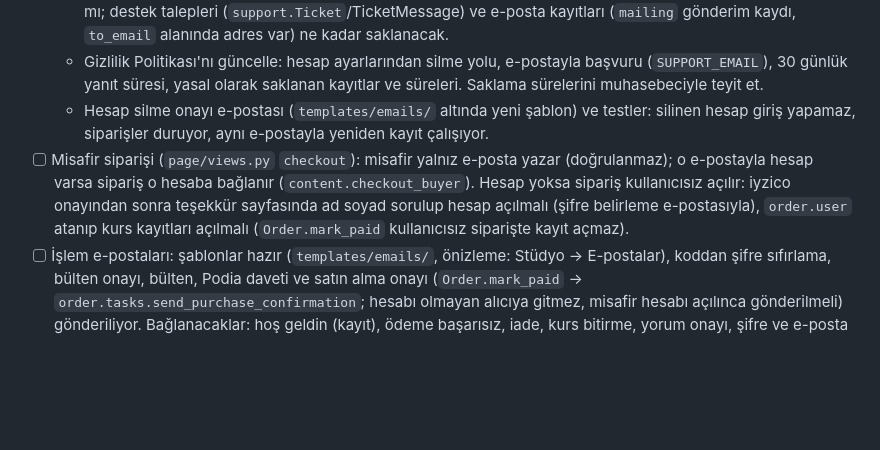
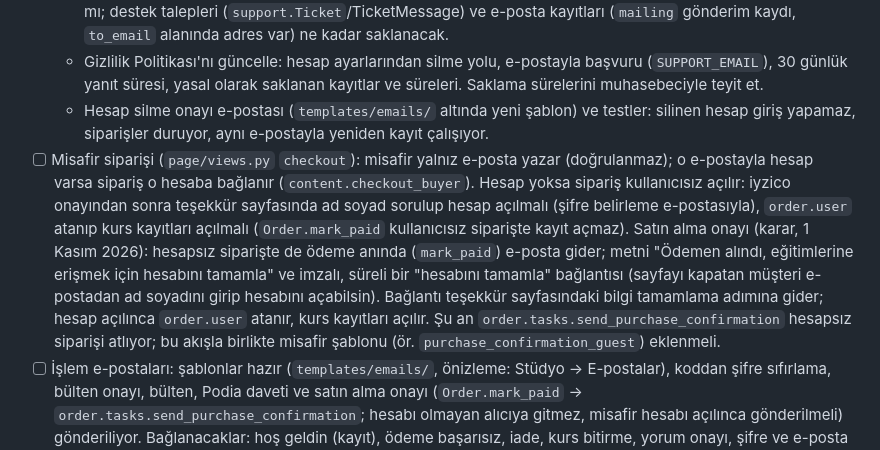
Before and after one commit to hakanyalcinkaya/hakanyalcinkaya_com, a Markdown page: TODO.md, the part around the change. Rendered like a GitHub page; blank space fills up the shorter version.

Commit message:
TODO: guest purchase confirmation decision (email at payment with signed complete-your-account link)

```diff
--- a/TODO.md
+++ b/TODO.md
@@ -33,7 +33,7 @@ Sonraya bırakılan işler, yayın önceliğine göre. Tamamlananı listeden ç
   - Karar verilecekler: kurs yorumları (`course` Review, `SET_NULL`) silinsin mi yoksa "Silinmiş üye" adıyla kalsın mı; destek talepleri (`support.Ticket`/TicketMessage) ve e-posta kayıtları (`mailing` gönderim kaydı, `to_email` alanında adres var) ne kadar saklanacak.
   - Gizlilik Politikası'nı güncelle: hesap ayarlarından silme yolu, e-postayla başvuru (`SUPPORT_EMAIL`), 30 günlük yanıt süresi, yasal olarak saklanan kayıtlar ve süreleri. Saklama sürelerini muhasebeciyle teyit et.
   - Hesap silme onayı e-postası (`templates/emails/` altında yeni şablon) ve testler: silinen hesap giriş yapamaz, siparişler duruyor, aynı e-postayla yeniden kayıt çalışıyor.
-- [ ] Misafir siparişi (`page/views.py` `checkout`): misafir yalnız e-posta yazar (doğrulanmaz); o e-postayla hesap varsa sipariş o hesaba bağlanır (`content.checkout_buyer`). Hesap yoksa sipariş kullanıcısız açılır: iyzico onayından sonra teşekkür sayfasında ad soyad sorulup hesap açılmalı (şifre belirleme e-postasıyla), `order.user` atanıp kurs kayıtları açılmalı (`Order.mark_paid` kullanıcısız siparişte kayıt açmaz).
+- [ ] Misafir siparişi (`page/views.py` `checkout`): misafir yalnız e-posta yazar (doğrulanmaz); o e-postayla hesap varsa sipariş o hesaba bağlanır (`content.checkout_buyer`). Hesap yoksa sipariş kullanıcısız açılır: iyzico onayından sonra teşekkür sayfasında ad soyad sorulup hesap açılmalı (şifre belirleme e-postasıyla), `order.user` atanıp kurs kayıtları açılmalı (`Order.mark_paid` kullanıcısız siparişte kayıt açmaz). Satın alma onayı (karar, 1 Kasım 2026): hesapsız siparişte de ödeme anında (`mark_paid`) e-posta gider; metni "Ödemen alındı, eğitimlerine erişmek için hesabını tamamla" ve imzalı, süreli bir "hesabını tamamla" bağlantısı (sayfayı kapatan müşteri e-postadan ad soyadını girip hesabını açabilsin). Bağlantı teşekkür sayfasındaki bilgi tamamlama adımına gider; hesap açılınca `order.user` atanır, kurs kayıtları açılır. Şu an `order.tasks.send_purchase_confirmation` hesapsız siparişi atlıyor; bu akışla birlikte misafir şablonu (ör. `purchase_confirmation_guest`) eklenmeli.
 - [ ] İşlem e-postaları: şablonlar hazır (`templates/emails/`, önizleme: Stüdyo → E-postalar), koddan şifre sıfırlama, bülten onayı, bülten, Podia daveti ve satın alma onayı (`Order.mark_paid` → `order.tasks.send_purchase_confirmation`; hesabı olmayan alıcıya gitmez, misafir hesabı açılınca gönderilmeli) gönderiliyor. Bağlanacaklar: hoş geldin (kayıt), ödeme başarısız, iade, kurs bitirme, yorum onayı, şifre ve e-posta değişikliği, yöneticiye yeni sipariş ve onay bekleyen yorum bildirimi.
 - [ ] Bağlantıyla gelen indirim kodu: `?code=KOD` oturumda beklet, sepet oluşunca uygula; kurs ve paket sayfalarında "KOD uygulandı" ile indirimli fiyatı göster.
 - [ ] Sepeti boşaltan kullanıcılara ileride indirim bildirimi gönder (boşaltılan sepetler silinmeden `emptied` durumunda tutuluyor).
```
